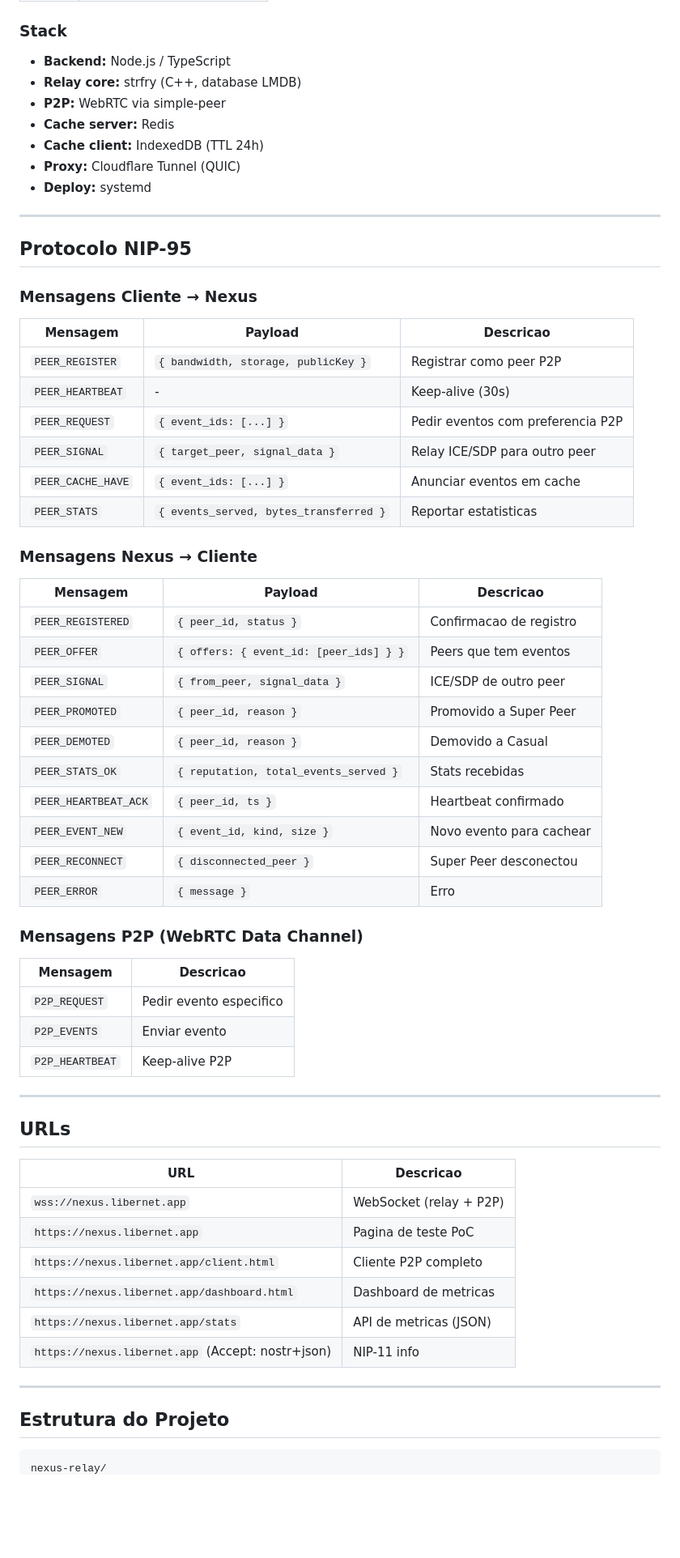
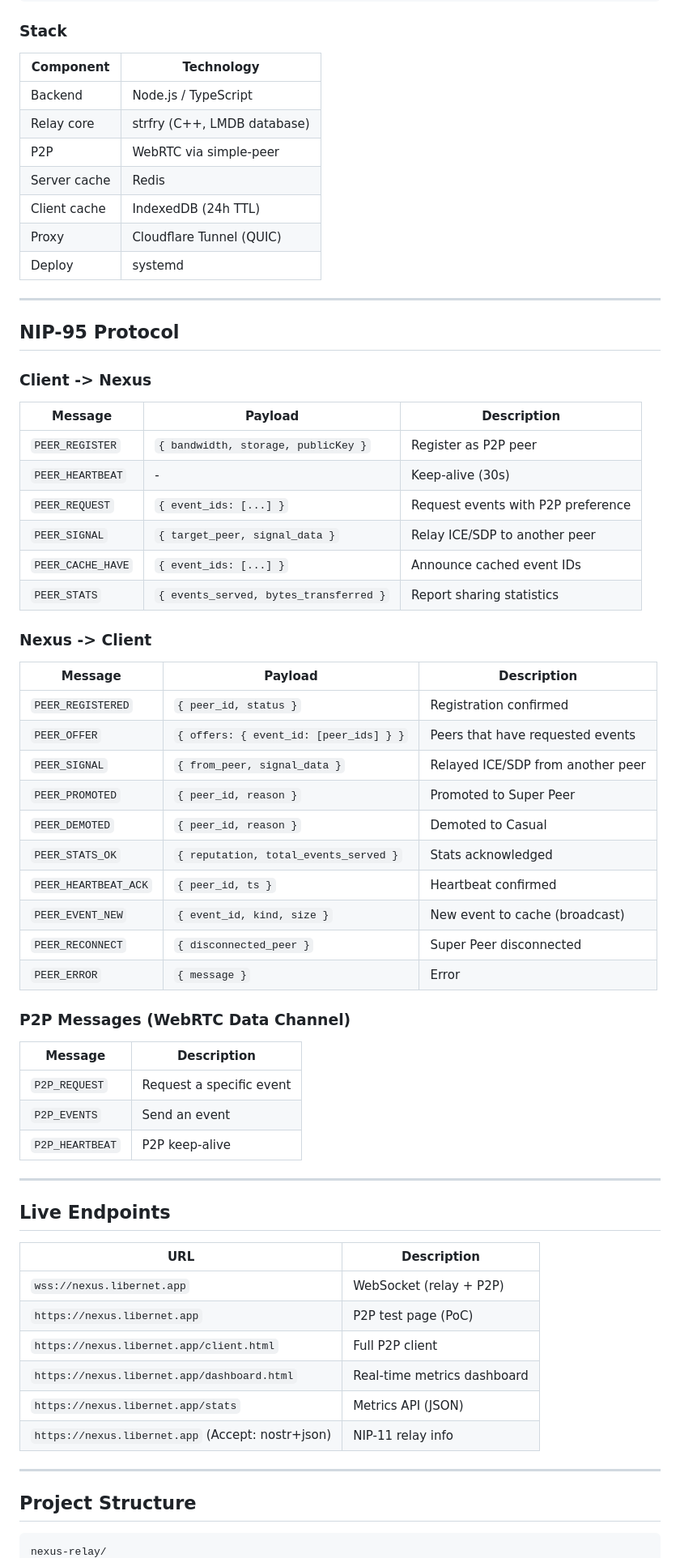
Before and after one commit to lucianocasalunga/nexus-relay, a Markdown page: README.md, the part around one of its changes. Shown at 81% size. GitHub-like rendering; blank space fills up the shorter version.

````diff
--- a/README.md
+++ b/README.md
@@ -87,68 +79,70 @@ Casual → Super Peer quando:
 
 ### Stack
 
-- **Backend:** Node.js / TypeScript
-- **Relay core:** strfry (C++, database LMDB)
-- **P2P:** WebRTC via simple-peer
-- **Cache server:** Redis
-- **Cache client:** IndexedDB (TTL 24h)
-- **Proxy:** Cloudflare Tunnel (QUIC)
-- **Deploy:** systemd
+| Component | Technology |
+|-----------|-----------|
+| Backend | Node.js / TypeScript |
+| Relay core | strfry (C++, LMDB database) |
+| P2P | WebRTC via simple-peer |
+| Server cache | Redis |
+| Client cache | IndexedDB (24h TTL) |
+| Proxy | Cloudflare Tunnel (QUIC) |
+| Deploy | systemd |
 
 ---
 
-## Protocolo NIP-95
+## NIP-95 Protocol
 
-### Mensagens Cliente → Nexus
+### Client -> Nexus
 
-| Mensagem | Payload | Descricao |
-|----------|---------|-----------|
-| `PEER_REGISTER` | `{ bandwidth, storage, publicKey }` | Registrar como peer P2P |
+| Message | Payload | Description |
+|---------|---------|-------------|
+| `PEER_REGISTER` | `{ bandwidth, storage, publicKey }` | Register as P2P peer |
 | `PEER_HEARTBEAT` | - | Keep-alive (30s) |
-| `PEER_REQUEST` | `{ event_ids: [...] }` | Pedir eventos com preferencia P2P |
-| `PEER_SIGNAL` | `{ target_peer, signal_data }` | Relay ICE/SDP para outro peer |
-| `PEER_CACHE_HAVE` | `{ event_ids: [...] }` | Anunciar eventos em cache |
-| `PEER_STATS` | `{ events_served, bytes_transferred }` | Reportar estatisticas |
+| `PEER_REQUEST` | `{ event_ids: [...] }` | Request events with P2P preference |
+| `PEER_SIGNAL` | `{ target_peer, signal_data }` | Relay ICE/SDP to another peer |
+| `PEER_CACHE_HAVE` | `{ event_ids: [...] }` | Announce cached event IDs |
+| `PEER_STATS` | `{ events_served, bytes_transferred }` | Report sharing statistics |
 
-### Mensagens Nexus → Cliente
+### Nexus -> Client
 
-| Mensagem | Payload | Descricao |
-|----------|---------|-----------|
-| `PEER_REGISTERED` | `{ peer_id, status }` | Confirmacao de registro |
-| `PEER_OFFER` | `{ offers: { event_id: [peer_ids] } }` | Peers que tem eventos |
-| `PEER_SIGNAL` | `{ from_peer, signal_data }` | ICE/SDP de outro peer |
-| `PEER_PROMOTED` | `{ peer_id, reason }` | Promovido a Super Peer |
-| `PEER_DEMOTED` | `{ peer_id, reason }` | Demovido a Casual |
-| `PEER_STATS_OK` | `{ reputation, total_events_served }` | Stats recebidas |
-| `PEER_HEARTBEAT_ACK` | `{ peer_id, ts }` | Heartbeat confirmado |
-| `PEER_EVENT_NEW` | `{ event_id, kind, size }` | Novo evento para cachear |
-| `PEER_RECONNECT` | `{ disconnected_peer }` | Super Peer desconectou |
-| `PEER_ERROR` | `{ message }` | Erro |
+| Message | Payload | Description |
+|---------|---------|-------------|
+| `PEER_REGISTERED` | `{ peer_id, status }` | Registration confirmed |
+| `PEER_OFFER` | `{ offers: { event_id: [peer_ids] } }` | Peers that have requested events |
+| `PEER_SIGNAL` | `{ from_peer, signal_data }` | Relayed ICE/SDP from another peer |
+| `PEER_PROMOTED` | `{ peer_id, reason }` | Promoted to Super Peer |
+| `PEER_DEMOTED` | `{ peer_id, reason }` | Demoted to Casual |
+| `PEER_STATS_OK` | `{ reputation, total_events_served }` | Stats acknowledged |
+| `PEER_HEARTBEAT_ACK` | `{ peer_id, ts }` | Heartbeat confirmed |
+| `PEER_EVENT_NEW` | `{ event_id, kind, size }` | New event to cache (broadcast) |
+| `PEER_RECONNECT` | `{ disconnected_peer }` | Super Peer disconnected |
+| `PEER_ERROR` | `{ message }` | Error |
 
-### Mensagens P2P (WebRTC Data Channel)
+### P2P Messages (WebRTC Data Channel)
 
-| Mensagem | Descricao |
-|----------|-----------|
-| `P2P_REQUEST` | Pedir evento especifico |
-| `P2P_EVENTS` | Enviar evento |
-| `P2P_HEARTBEAT` | Keep-alive P2P |
+| Message | Description |
+|---------|-------------|
+| `P2P_REQUEST` | Request a specific event |
+| `P2P_EVENTS` | Send an event |
+| `P2P_HEARTBEAT` | P2P keep-alive |
 
 ---
 
-## URLs
+## Live Endpoints
 
-| URL | Descricao |
-|-----|-----------|
+| URL | Description |
+|-----|-------------|
 | `wss://nexus.libernet.app` | WebSocket (relay + P2P) |
-| `https://nexus.libernet.app` | Pagina de teste PoC |
-| `https://nexus.libernet.app/client.html` | Cliente P2P completo |
-| `https://nexus.libernet.app/dashboard.html` | Dashboard de metricas |
-| `https://nexus.libernet.app/stats` | API de metricas (JSON) |
-| `https://nexus.libernet.app` (Accept: nostr+json) | NIP-11 info |
+| `https://nexus.libernet.app` | P2P test page (PoC) |
+| `https://nexus.libernet.app/client.html` | Full P2P client |
+| `https://nexus.libernet.app/dashboard.html` | Real-time metrics dashboard |
+| `https://nexus.libernet.app/stats` | Metrics API (JSON) |
+| `https://nexus.libernet.app` (Accept: nostr+json) | NIP-11 relay info |
 
 ---
 
-## Estrutura do Projeto
+## Project Structure
 
 ```
 nexus-relay/
````
Also changed, not shown: other parts of README.md (+138 -135 lines).
